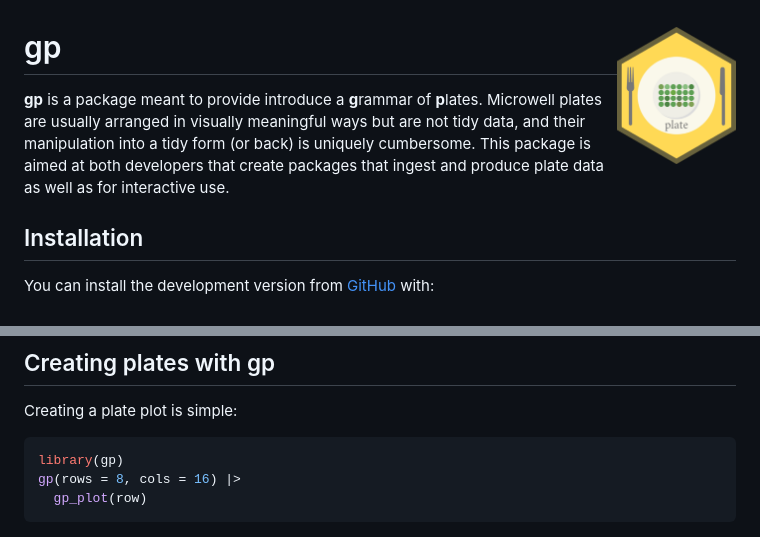
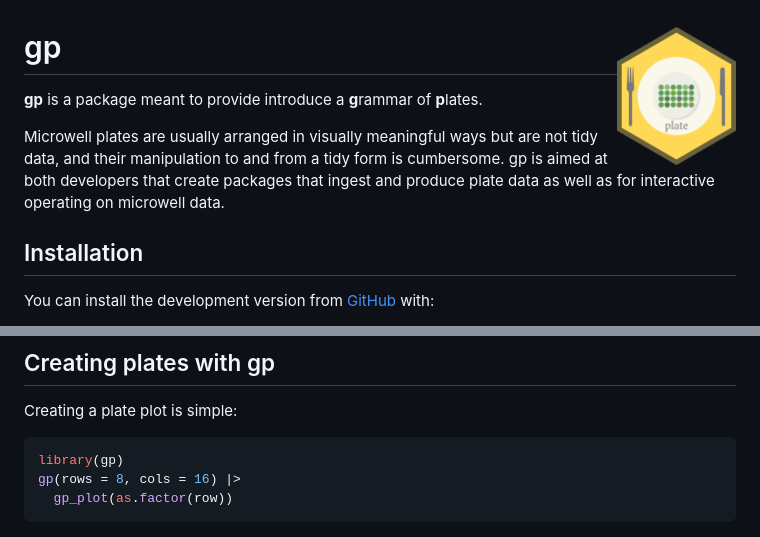
Before and after one commit to KaiAragaki/gplate, a Markdown page: README.md, 2 parts joined by grey strips. Rendered like a GitHub page.

````diff
--- a/README.md
+++ b/README.md
@@ -12,11 +12,13 @@ span > img {
 <!-- badges: end -->
 
 **gp** is a package meant to provide introduce a **g**rammar of
-**p**lates. Microwell plates are usually arranged in visually meaningful
-ways but are not tidy data, and their manipulation into a tidy form (or
-back) is uniquely cumbersome. This package is aimed at both developers
-that create packages that ingest and produce plate data as well as for
-interactive use.
+**p**lates.
+
+Microwell plates are usually arranged in visually meaningful ways but
+are not tidy data, and their manipulation to and from a tidy form is
+cumbersome. gp is aimed at both developers that create packages that
+ingest and produce plate data as well as for interactive operating on
+microwell data.
 
 ## Installation
 
@@ -35,7 +37,7 @@ Creating a plate plot is simple:
 ``` r
 library(gp)
 gp(rows = 8, cols = 16) |>
-  gp_plot(row)
+  gp_plot(as.factor(row))
 ```
 
 <img src="man/figures/README-example-1.png" width="100%" /> We can add
````
Also changed, not shown: other parts of README.md (+20 -6 lines), man/figures/README-unnamed-chunk-2-1.png, man/figures/README-unnamed-chunk-3-1.png, man/figures/mini-plot_cols.png (added), man/figures/mini-plot_rows.png (added), 3 other files.
